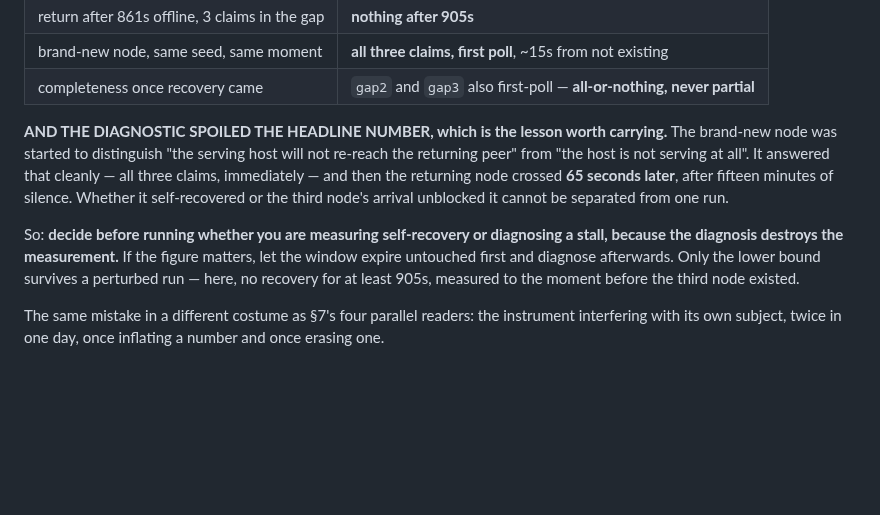
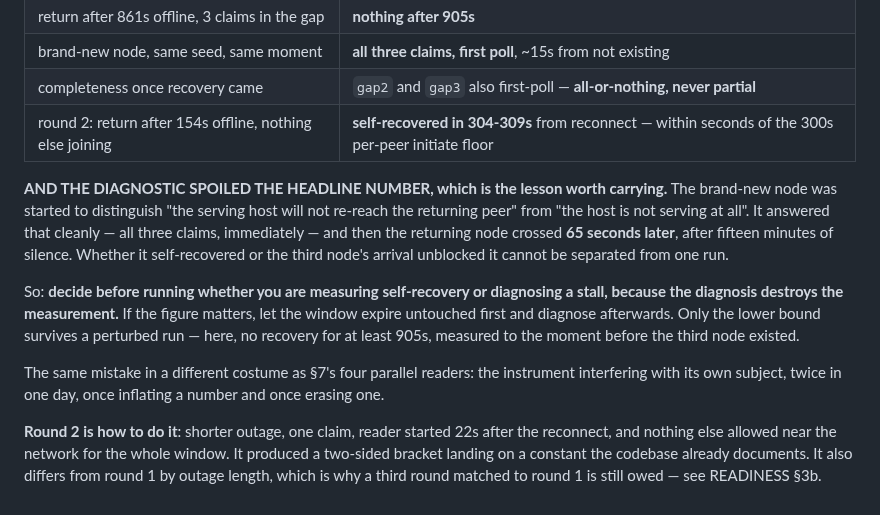
Before and after one commit to StateofIntent/epistemic-happ, a Markdown page: docs/cross-internet-runbook.md, the part around the change. GitHub-like rendering; blank space fills up the shorter version.

```diff
--- a/docs/cross-internet-runbook.md
+++ b/docs/cross-internet-runbook.md
@@ -387,6 +387,7 @@ protocol result before the fingerprint check (§1.1) caught it.
 | return after 861s offline, 3 claims in the gap | **nothing after 905s** |
 | brand-new node, same seed, same moment | **all three claims, first poll**, ~15s from not existing |
 | completeness once recovery came | `gap2` and `gap3` also first-poll — **all-or-nothing, never partial** |
+| round 2: return after 154s offline, nothing else joining | **self-recovered in 304-309s** from reconnect — within seconds of the 300s per-peer initiate floor |
 
 **AND THE DIAGNOSTIC SPOILED THE HEADLINE NUMBER, which is the lesson worth
 carrying.** The brand-new node was started to distinguish "the serving host
@@ -405,3 +406,9 @@ Only the lower bound survives a perturbed run — here, no recovery for at least
 The same mistake in a different costume as §7's four parallel readers: the
 instrument interfering with its own subject, twice in one day, once inflating a
 number and once erasing one.
+
+**Round 2 is how to do it**: shorter outage, one claim, reader started 22s after
+the reconnect, and nothing else allowed near the network for the whole window.
+It produced a two-sided bracket landing on a constant the codebase already
+documents. It also differs from round 1 by outage length, which is why a third
+round matched to round 1 is still owed — see READINESS §3b.
```
Also changed, not shown: READINESS.md (+32 -4 lines).
